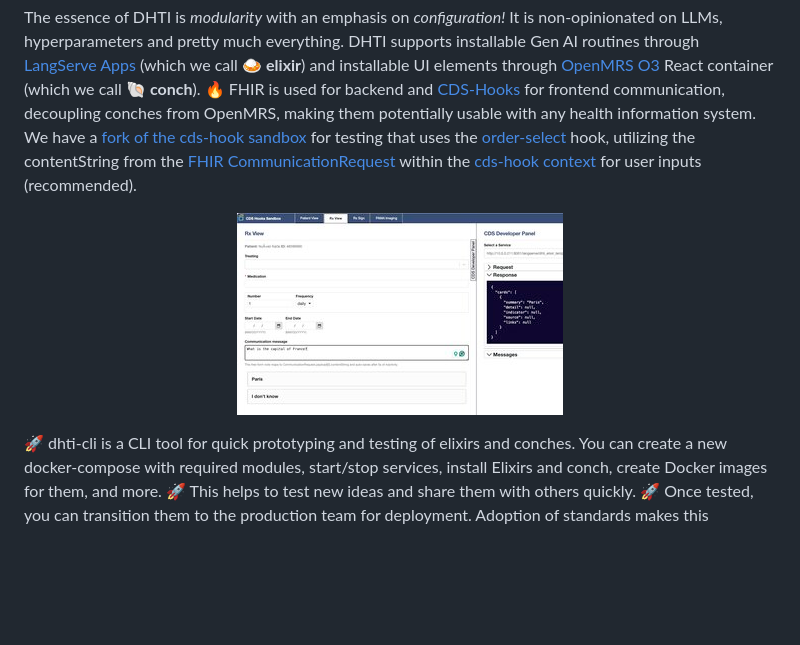
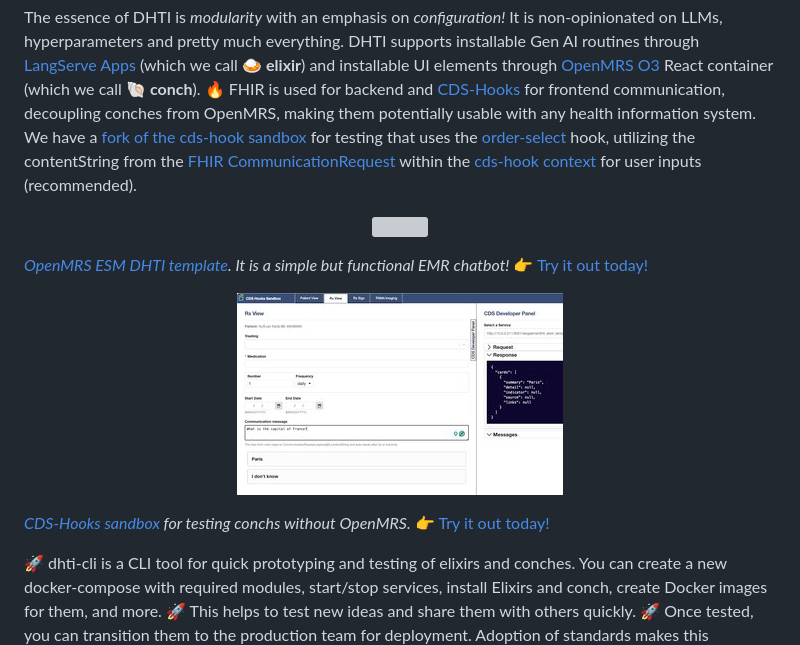
Before and after one commit to dermatologist/dhti, a Markdown page: README.md, the part around the change. Drawn GitHub-style; blank space fills up the shorter version; grey boxes are pictures that could not be loaded.

Commit message:
docs: enhance README with additional resources and visuals for OpenMRS ESM DHTI template and CDS-Hooks sandbox

```diff
--- a/README.md
+++ b/README.md
@@ -26,9 +26,18 @@ Gen AI can transform medicine. But it needs a framework for collaborative resear
 
 The essence of DHTI is *modularity* with an emphasis on *configuration!* It is non-opinionated on LLMs, hyperparameters and pretty much everything. DHTI supports installable Gen AI routines through [LangServe Apps](https://python.langchain.com/docs/langserve/) (which we call :curry: **elixir**) and installable UI elements through [OpenMRS O3](https://o3-docs.openmrs.org/) React container (which we call :shell: **conch**). 🔥 FHIR is used for backend and [CDS-Hooks](https://cds-hooks.org/) for frontend communication, decoupling conches from OpenMRS, making them potentially usable with any health information system. We have a [fork of the cds-hook sandbox](https://github.com/dermatologist/cds-hooks-sandbox/tree/dhti-1) for testing that uses the [order-select](https://cds-hooks.org/hooks/order-select/) hook, utilizing the contentString from the [FHIR CommunicationRequest](https://build.fhir.org/communicationrequest.html) within the [cds-hook context](https://cds-hooks.org/examples/) for user inputs (recommended).
 
+
+<p align="center">
+  <img src="https://github.com/dermatologist/openmrs-esm-dhti-template/blob/develop/notes/conch.jpg" />
+</p>
+
+  *[OpenMRS ESM DHTI template](https://github.com/dermatologist/openmrs-esm-dhti-template). It is a simple but functional EMR chatbot!* 👉 [Try it out today!](#try-it-out)
+
 <p align="center">
   <img src="https://github.com/dermatologist/dhti/blob/develop/notes/cds-hook-sandbox.jpg" />
 </p>
+
+*[CDS-Hooks sandbox](https://github.com/dermatologist/cds-hooks-sandbox) for testing conchs without OpenMRS.* 👉 [Try it out today!](#try-it-out)
 
 🚀 dhti-cli is a CLI tool for quick prototyping and testing of elixirs and conches. You can create a new docker-compose with required modules, start/stop services, install Elixirs and conch, create Docker images for them, and more. 🚀 This helps to test new ideas and share them with others quickly. 🚀 Once tested, you can transition them to the production team for deployment. Adoption of standards makes this transition easier! 👉 [Try it out today!](#try-it-out)
 
```
